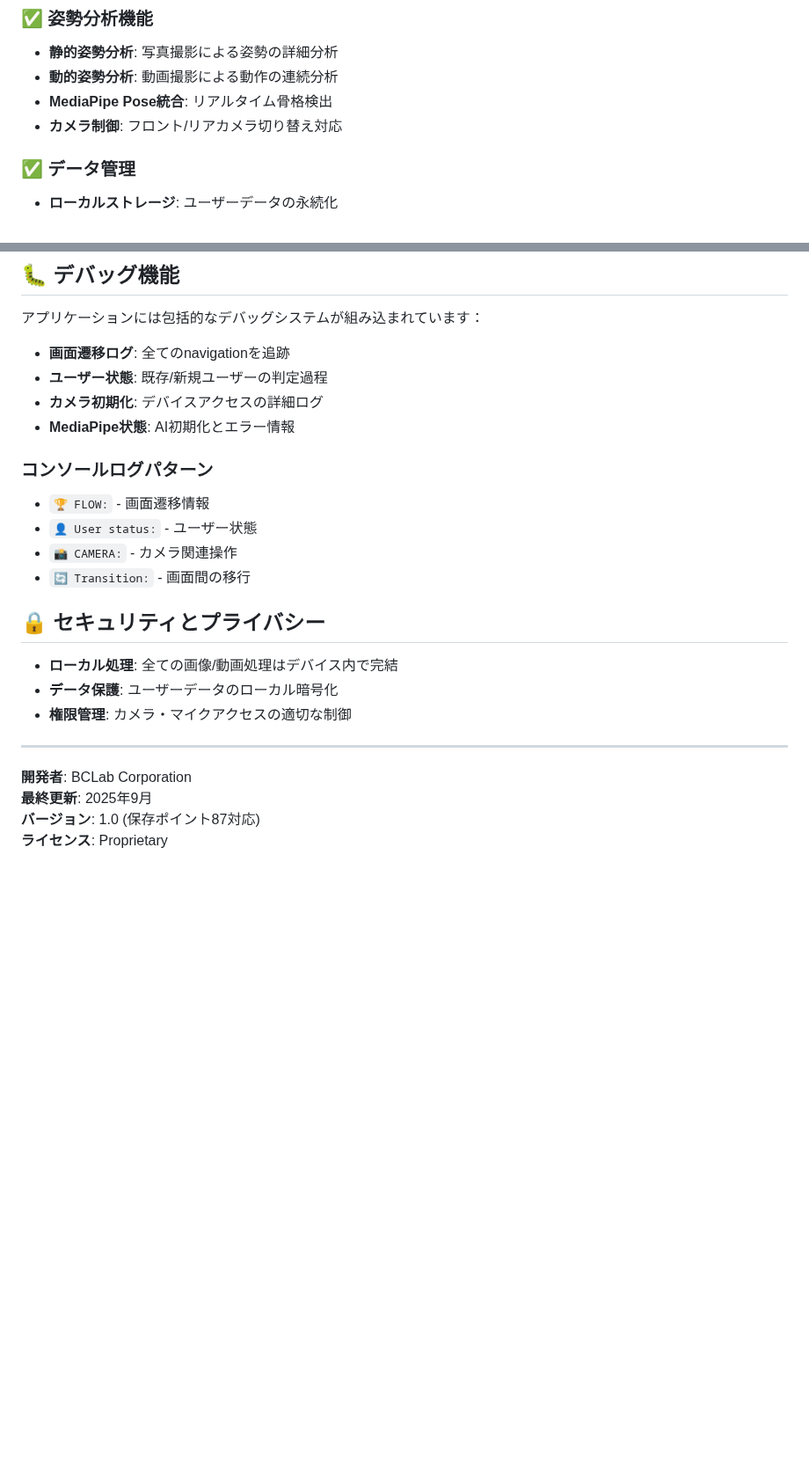
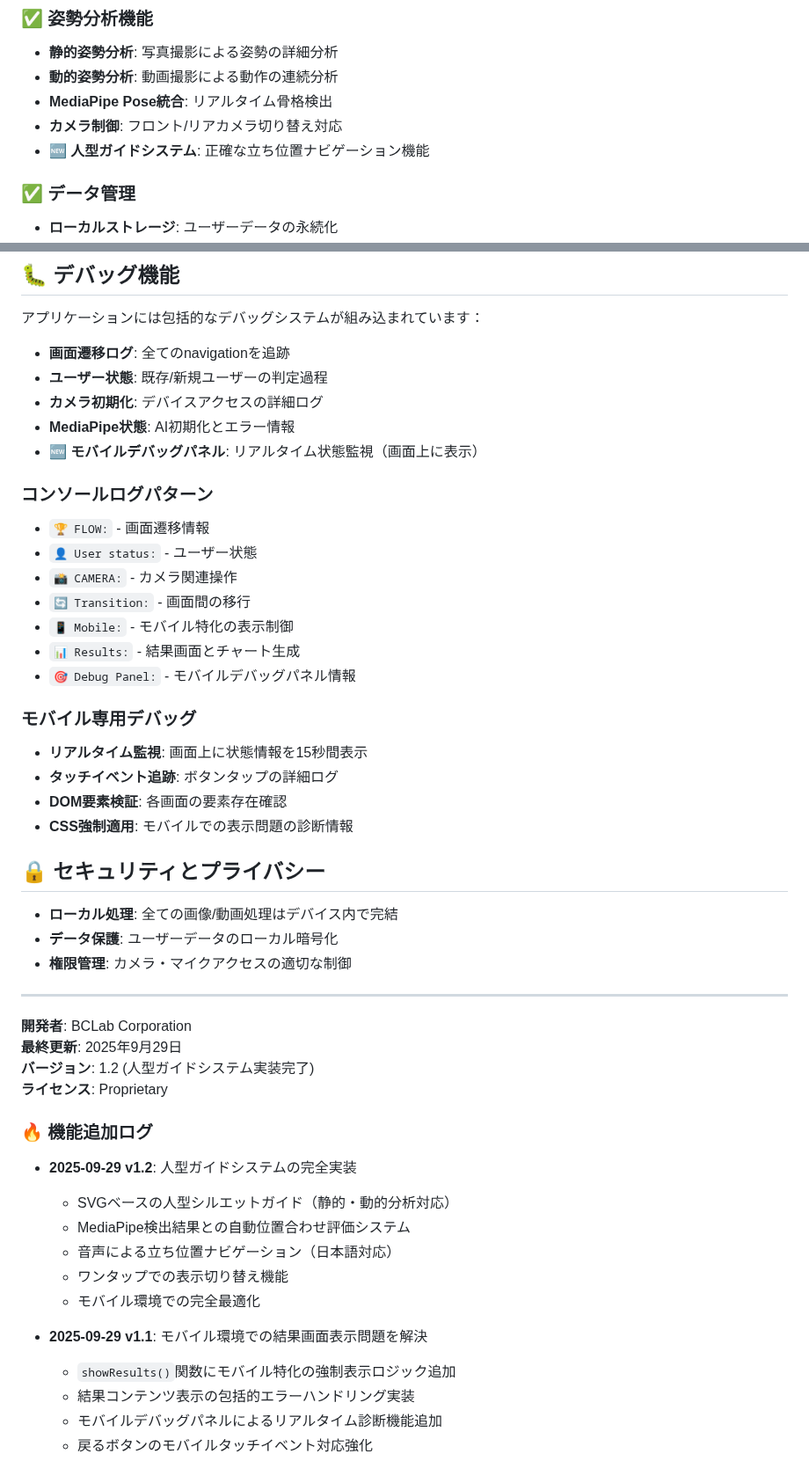
Before and after one commit to bclab2020/athletecore-pro-pwa, a Markdown page: README.md, 2 parts joined by grey strips. Shown at 88% size. Rendered like a GitHub page; blank space fills up the shorter version.

```diff
--- a/README.md
+++ b/README.md
@@ -22,6 +22,7 @@ AthleteCore Proは、最先端のAI技術（MediaPipe Pose）を活用したモ
 - **動的姿勢分析**: 動画撮影による動作の連続分析
 - **MediaPipe Pose統合**: リアルタイム骨格検出
 - **カメラ制御**: フロント/リアカメラ切り替え対応
+- **🆕 人型ガイドシステム**: 正確な立ち位置ナビゲーション機能
 
 ### ✅ データ管理
 - **ローカルストレージ**: ユーザーデータの永続化
@@ -125,12 +161,22 @@ graph TD
 - **ユーザー状態**: 既存/新規ユーザーの判定過程
 - **カメラ初期化**: デバイスアクセスの詳細ログ
 - **MediaPipe状態**: AI初期化とエラー情報
+- **🆕 モバイルデバッグパネル**: リアルタイム状態監視（画面上に表示）
 
 ### コンソールログパターン
 - `🏆 FLOW:` - 画面遷移情報
 - `👤 User status:` - ユーザー状態
 - `📸 CAMERA:` - カメラ関連操作
 - `🔄 Transition:` - 画面間の移行
+- `📱 Mobile:` - モバイル特化の表示制御
+- `📊 Results:` - 結果画面とチャート生成
+- `🎯 Debug Panel:` - モバイルデバッグパネル情報
+
+### モバイル専用デバッグ
+- **リアルタイム監視**: 画面上に状態情報を15秒間表示
+- **タッチイベント追跡**: ボタンタップの詳細ログ
+- **DOM要素検証**: 各画面の要素存在確認
+- **CSS強制適用**: モバイルでの表示問題の診断情報
 
 ## 🔒 セキュリティとプライバシー
 
@@ -141,6 +187,20 @@ graph TD
 ---
 
 **開発者**: BCLab Corporation
-**最終更新**: 2025年9月
-**バージョン**: 1.0 (保存ポイント87対応)
+**最終更新**: 2025年9月29日
+**バージョン**: 1.2 (人型ガイドシステム実装完了)
 **ライセンス**: Proprietary
+
+### 🔥 機能追加ログ
+- **2025-09-29 v1.2**: 人型ガイドシステムの完全実装
+  - SVGベースの人型シルエットガイド（静的・動的分析対応）
+  - MediaPipe検出結果との自動位置合わせ評価システム
+  - 音声による立ち位置ナビゲーション（日本語対応）
+  - ワンタップでの表示切り替え機能
+  - モバイル環境での完全最適化
+
+- **2025-09-29 v1.1**: モバイル環境での結果画面表示問題を解決
+  - `showResults()`関数にモバイル特化の強制表示ロジック追加
+  - 結果コンテンツ表示の包括的エラーハンドリング実装
+  - モバイルデバッグパネルによるリアルタイム診断機能追加
+  - 戻るボタンのモバイルタッチイベント対応強化
```
Also changed, not shown: other parts of README.md (+38 -3 lines).
